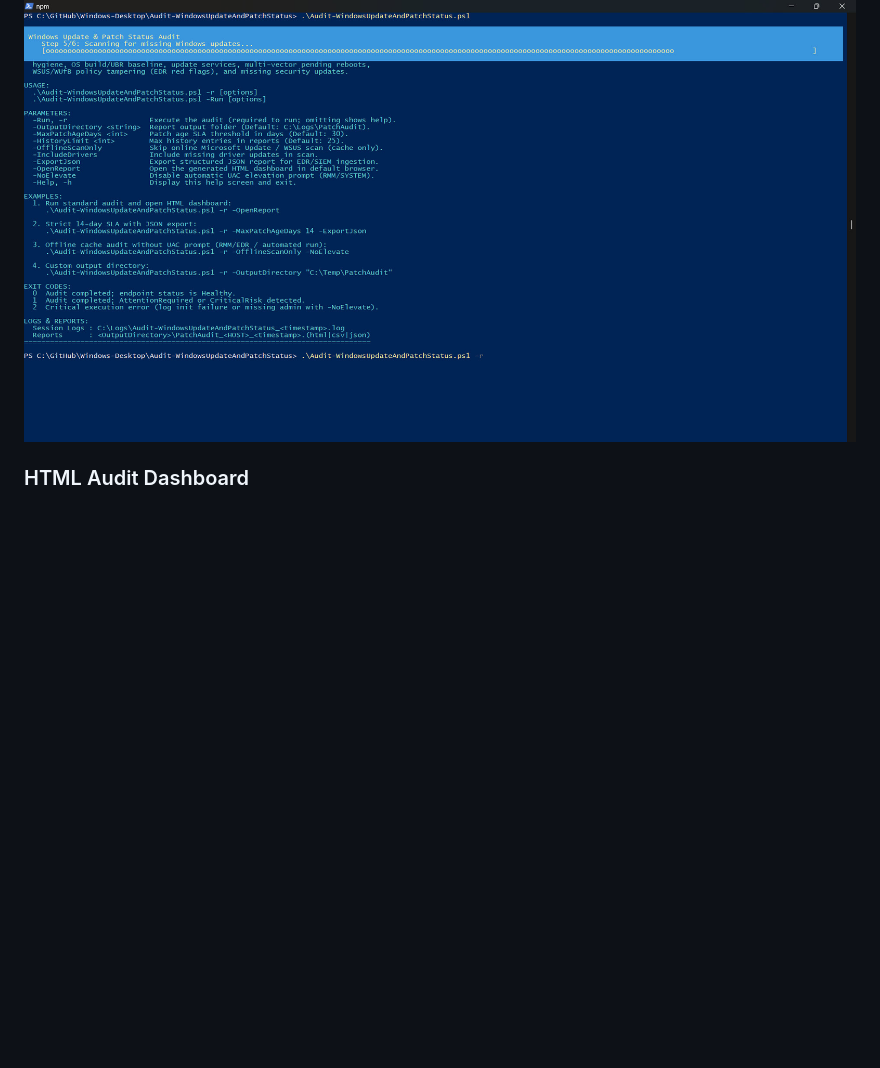
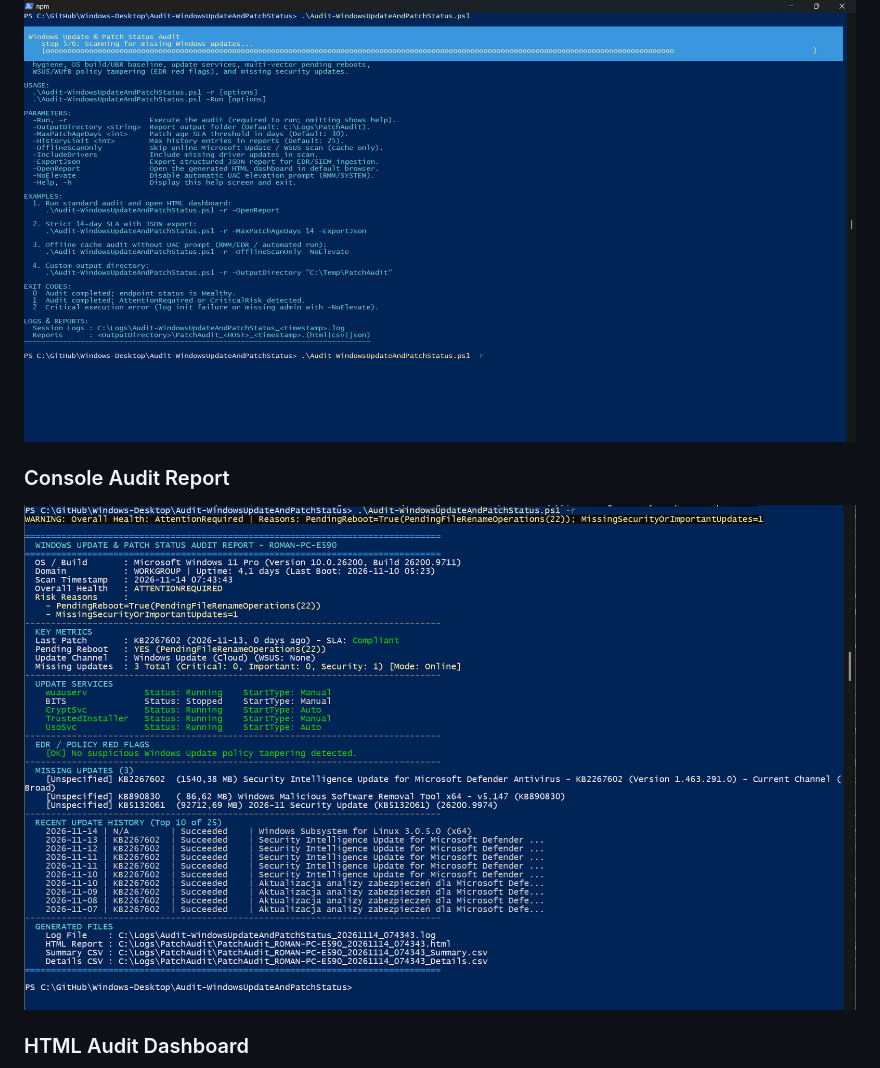
Before and after one commit to romanpindela/Windows-Desktop, a Markdown page: Audit-WindowsUpdateAndPatchStatus/README.md, the part around one of its changes. GitHub-like rendering; pictures changed too: Audit-WindowsUpdateAndPatchStatus/assets/Console_raport.jpg (added); blank space fills up the shorter version.

Commit message:
Add console report summary and update README screenshots

```diff
--- a/Audit-WindowsUpdateAndPatchStatus/README.md
+++ b/Audit-WindowsUpdateAndPatchStatus/README.md
@@ -112,5 +112,8 @@
 ### Scanning Progress
 ![Scanning Progress](assets/Scanning.jpg)
 
+### Console Audit Report
+![Console Report](assets/Console_raport.jpg)
+
 ### HTML Audit Dashboard
 ![HTML Audit Dashboard](assets/Patch-Audit-ROMAN-PC-E590-11-13-2026_07_42_PM.png)
```
Also changed, not shown: other parts of Audit-WindowsUpdateAndPatchStatus/README.md (+3 -0 lines), 2 other files.
